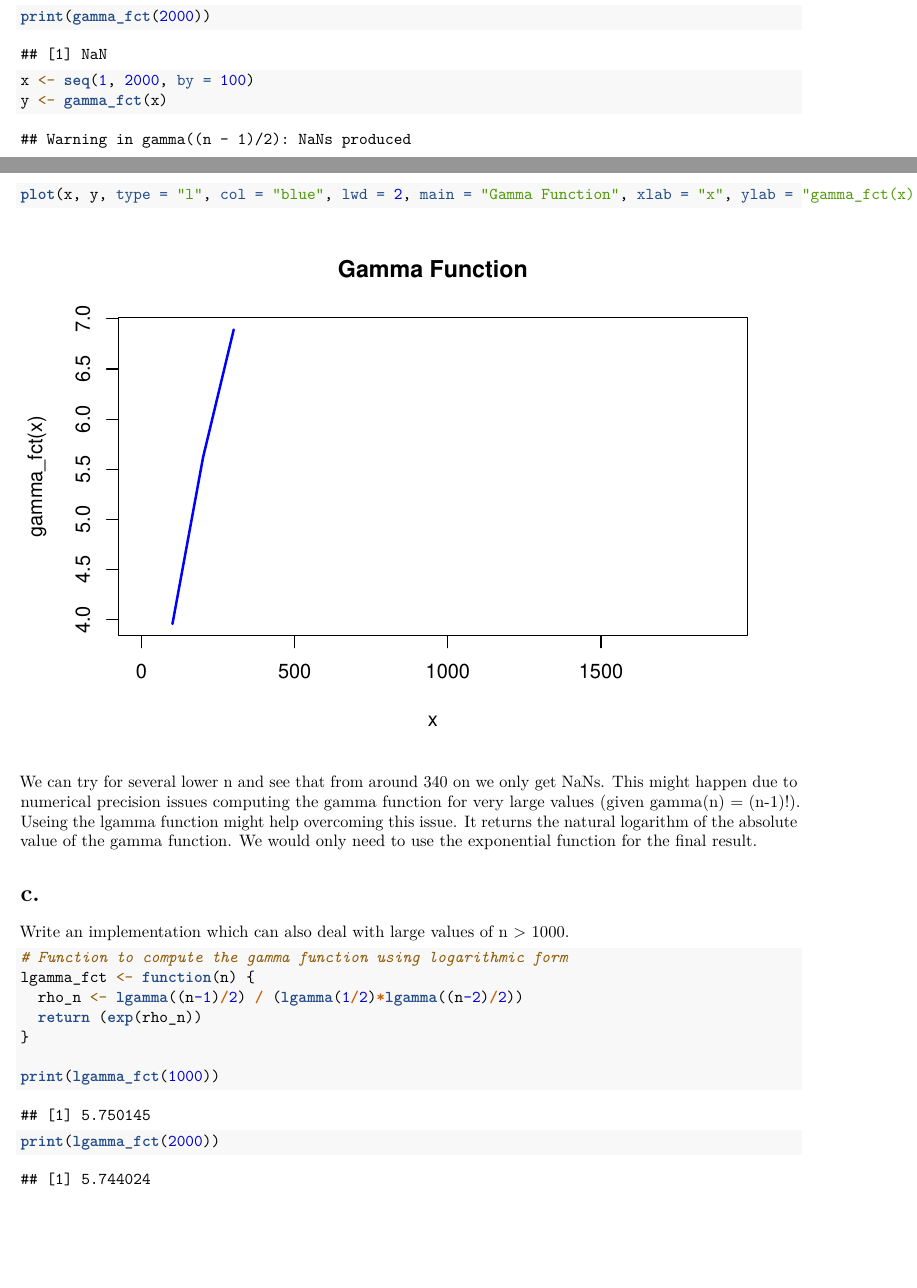
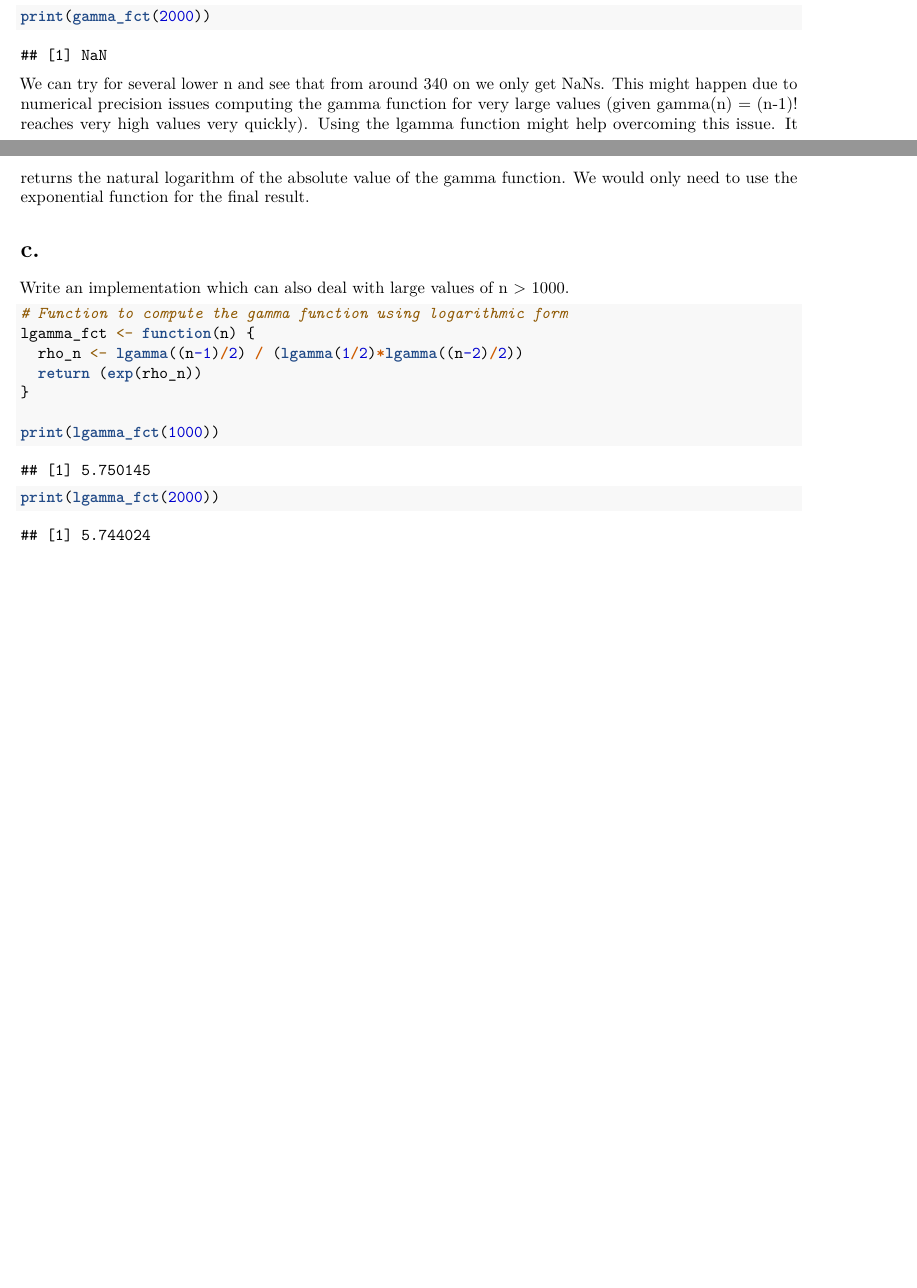
Before and after one commit to Katundra288/AKSTA-Statistical-Computing, an R Markdown document (Case Study 1/Group6_Case_Study1.Rmd): two parts of pages 4 and 5 of 14, joined at a grey line, cut so that both start at the same text, the shorter picture padded with empty space. Rendered offline with R 4.5, knitr and Pandoc, then LaTeX, with nearby package versions; code that draws random numbers runs with fixed seeds of ours.

Commit message:
deleted plot and added description

````diff
--- a/Case Study 1/Group6_Case_Study1.Rmd
+++ b/Case Study 1/Group6_Case_Study1.Rmd
@@ -137,14 +137,9 @@ gamma_fct <- function(n) {
 Try n = 2000. What do you observe? Why do you think the observed behavior happens?
 ```{r, echo=TRUE}
 print(gamma_fct(2000))
-
-x <- seq(1, 2000, by = 100)
-y <- gamma_fct(x)
-plot(x, y, type = "l", col = "blue", lwd = 2, main = "Gamma Function", xlab = "x", ylab = "gamma_fct(x)")
-
 ```
 
-We can try for several lower n and see that from around 340 on we only get NaNs. This might happen due to numerical precision issues computing the gamma function for very large values (given gamma(n) = (n-1)!). Useing the lgamma function might help overcoming this issue. It returns the natural logarithm of the absolute value of the gamma function. We would only need to use the exponential function for the final result.
+We can try for several lower n and see that from around 340 on we only get NaNs. This might happen due to numerical precision issues computing the gamma function for very large values (given gamma(n) = (n-1)! reaches very high values very quickly). Using the lgamma function might help overcoming this issue. It returns the natural logarithm of the absolute value of the gamma function. We would only need to use the exponential function for the final result.
 
 # c.
 Write an implementation which can also deal with large values of n > 1000.
````
Also changed, not shown: Case Study 1/Group6_Case_Study1.pdf, Case Study 1/Group6_Case_Study1.Rmd (4 more changed lines).
